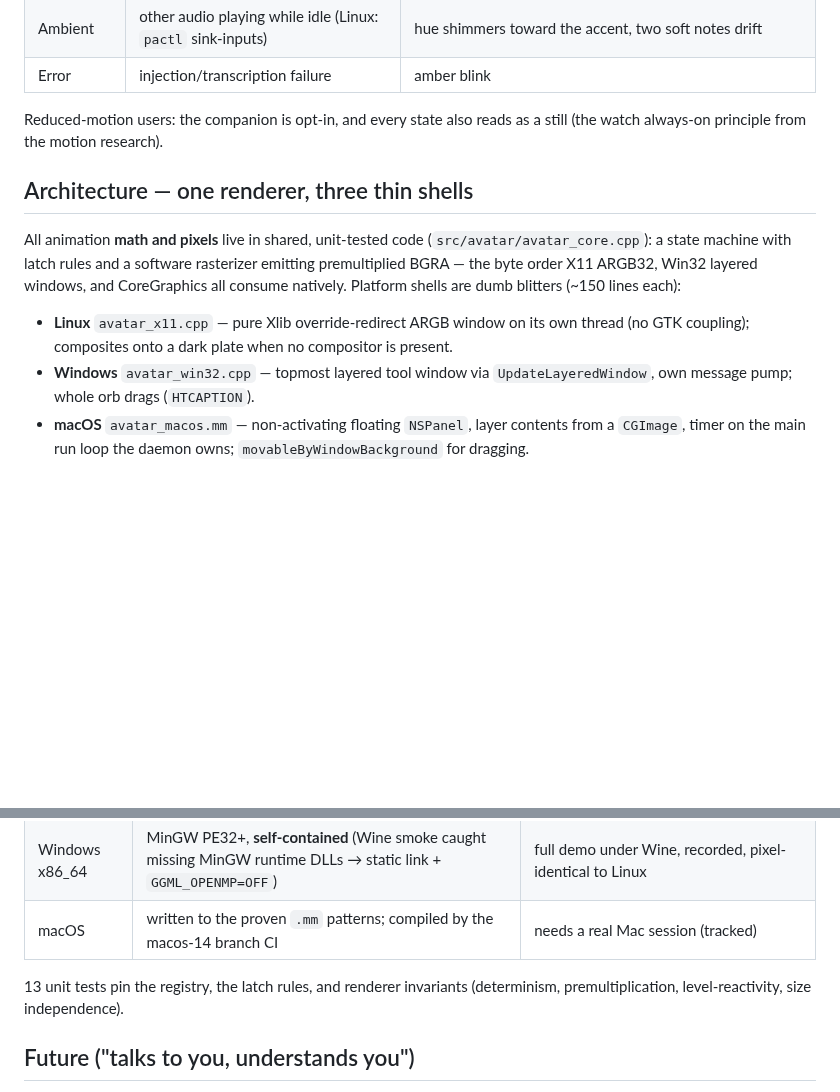
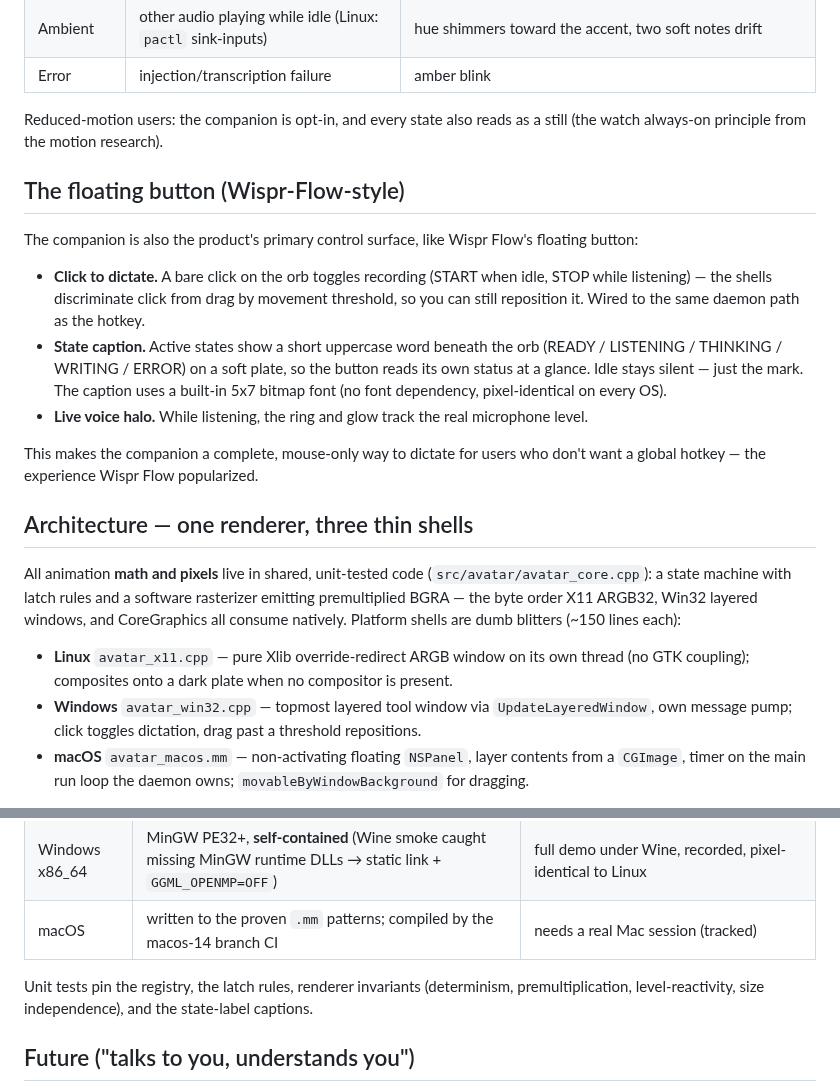
Before and after one commit to primemanifold/autowhisper, a Markdown page: design/avatar-companion.md, 2 parts joined by grey strips. Rendered like a GitHub page; blank space fills up the shorter version.

```diff
--- a/design/avatar-companion.md
+++ b/design/avatar-companion.md
@@ -39,6 +39,26 @@ so the companion, the menu bar, and the brand are one mark.
 Reduced-motion users: the companion is opt-in, and every state also reads
 as a still (the watch always-on principle from the motion research).
 
+## The floating button (Wispr-Flow-style)
+
+The companion is also the product's primary control surface, like Wispr
+Flow's floating button:
+
+- **Click to dictate.** A bare click on the orb toggles recording (START
+  when idle, STOP while listening) — the shells discriminate click from
+  drag by movement threshold, so you can still reposition it. Wired to the
+  same daemon path as the hotkey.
+- **State caption.** Active states show a short uppercase word beneath the
+  orb (READY / LISTENING / THINKING / WRITING / ERROR) on a soft plate, so
+  the button reads its own status at a glance. Idle stays silent — just the
+  mark. The caption uses a built-in 5x7 bitmap font (no font dependency,
+  pixel-identical on every OS).
+- **Live voice halo.** While listening, the ring and glow track the real
+  microphone level.
+
+This makes the companion a complete, mouse-only way to dictate for users
+who don't want a global hotkey — the experience Wispr Flow popularized.
+
 ## Architecture — one renderer, three thin shells
 
 All animation **math and pixels** live in shared, unit-tested code
@@ -51,7 +71,8 @@ Platform shells are dumb blitters (~150 lines each):
   its own thread (no GTK coupling); composites onto a dark plate when no
   compositor is present.
 - **Windows** `avatar_win32.cpp` — topmost layered tool window via
-  `UpdateLayeredWindow`, own message pump; whole orb drags (`HTCAPTION`).
+  `UpdateLayeredWindow`, own message pump; click toggles dictation, drag
+  past a threshold repositions.
 - **macOS** `avatar_macos.mm` — non-activating floating `NSPanel`, layer
   contents from a `CGImage`, timer on the main run loop the daemon owns;
   `movableByWindowBackground` for dragging.
@@ -67,8 +88,9 @@ runtime smoke used on each platform, no model or microphone needed.
 | Windows x86_64 | MinGW PE32+, **self-contained** (Wine smoke caught missing MinGW runtime DLLs → static link + `GGML_OPENMP=OFF`) | full demo under Wine, recorded, pixel-identical to Linux |
 | macOS | written to the proven `.mm` patterns; compiled by the macos-14 branch CI | needs a real Mac session (tracked) |
 
-13 unit tests pin the registry, the latch rules, and renderer invariants
-(determinism, premultiplication, level-reactivity, size independence).
+Unit tests pin the registry, the latch rules, renderer invariants
+(determinism, premultiplication, level-reactivity, size independence), and
+the state-label captions.
 
 ## Future ("talks to you, understands you")
 
```
Also changed, not shown: README.md (+6 -4 lines), site/assets/screenshots/avatar-floating-button.gif (added), 14 other files.
